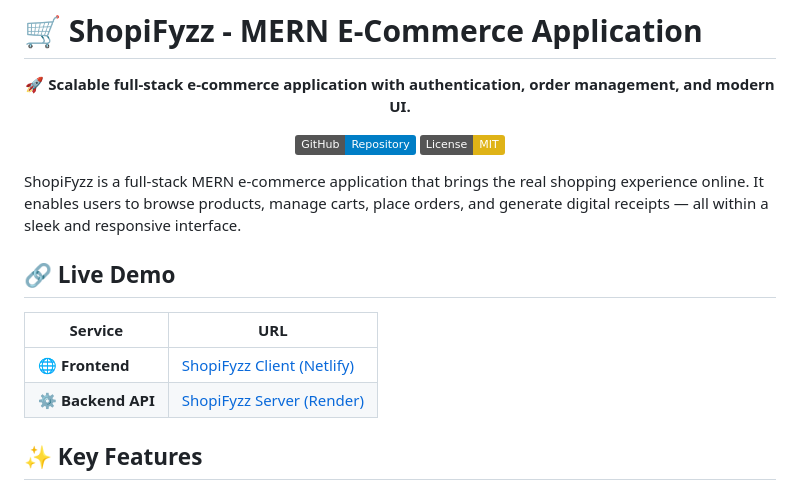
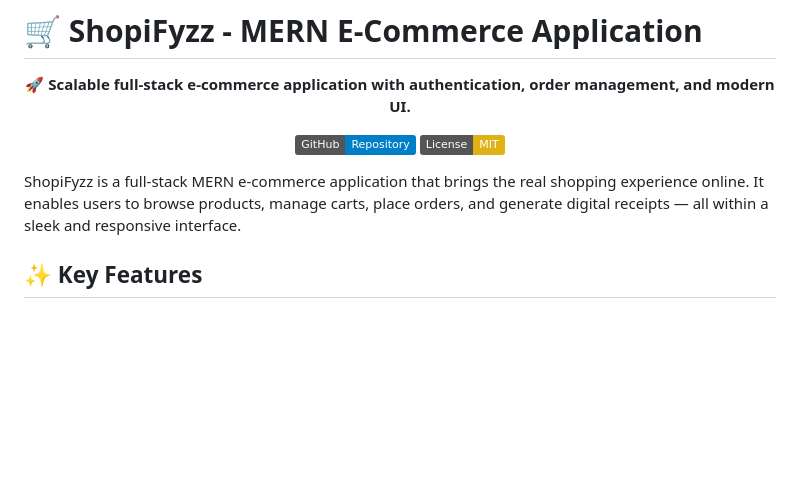
Before and after one commit to gitApurv/ShopiFyzz, a Markdown page: README.md, the part around the change. Drawn GitHub-style; badges without logos; blank space fills up the shorter version.

Commit message:
Delete live demo links from README
Removed live demo section from README to streamline content.

```diff
--- a/README.md
+++ b/README.md
@@ -10,13 +10,6 @@
 </div>
 
 ShopiFyzz is a full-stack MERN e-commerce application that brings the real shopping experience online. It enables users to browse products, manage carts, place orders, and generate digital receipts — all within a sleek and responsive interface.
-
-## 🔗 Live Demo
-
-| Service            | URL                                                          |
-| ------------------ | ------------------------------------------------------------ |
-| 🌐 **Frontend**    | [ShopiFyzz Client (Netlify)](https://shopifyzz.netlify.app/) |
-| ⚙️ **Backend API** | [ShopiFyzz Server (Render)](https://shopifyzz.onrender.com)  |
 
 ## ✨ Key Features
 
```
